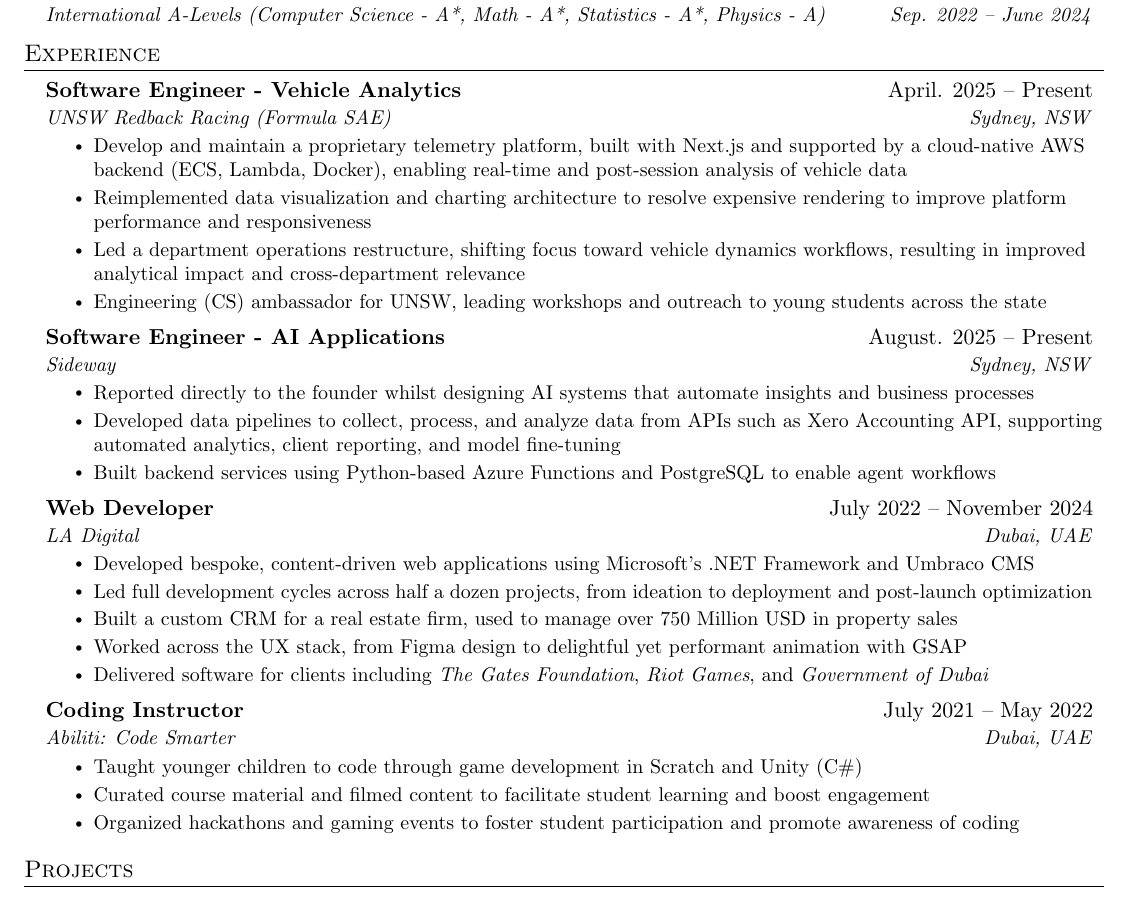
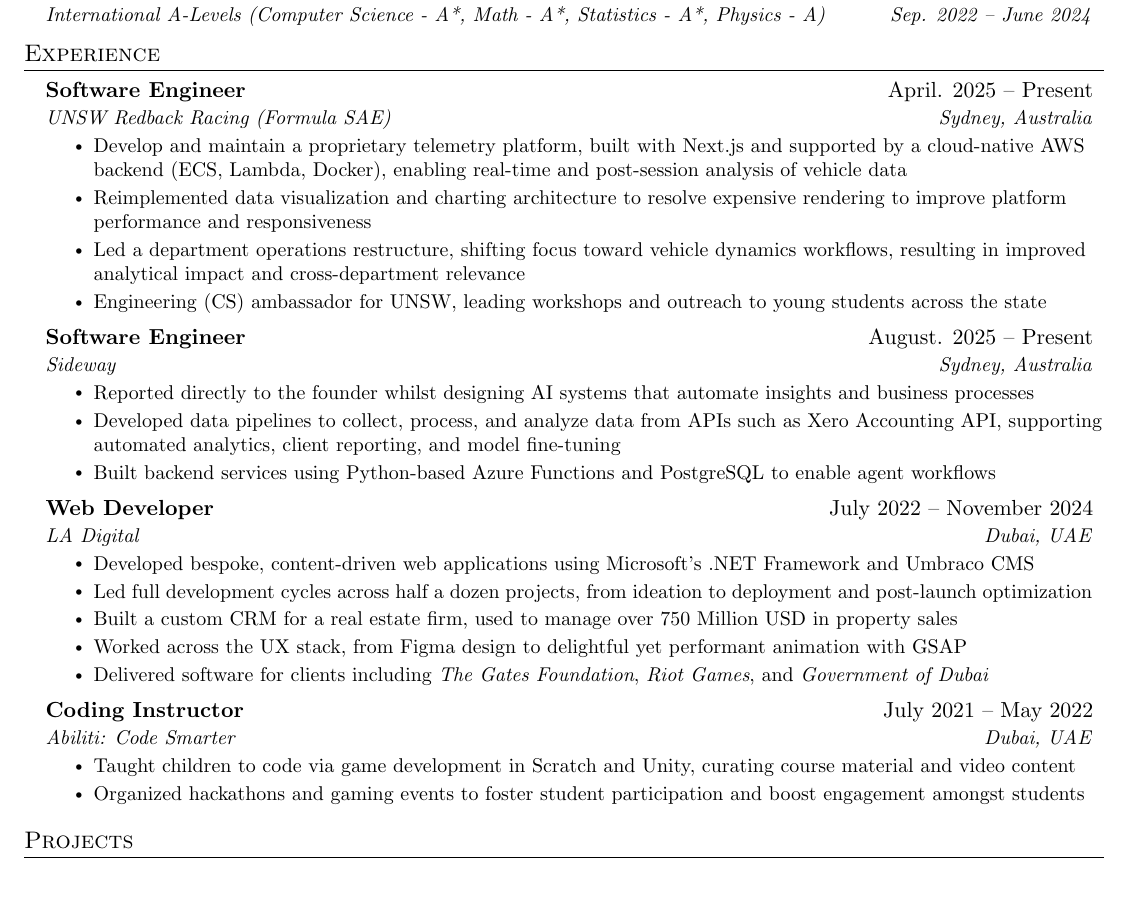
Before and after one commit to notzeroev/resume, a LaTeX CV (resume.tex): part of the page, cut so that both start at the same text. Compiled offline with pdfLaTeX.

Commit message:
updated Abiliti section

```diff
--- a/resume.tex
+++ b/resume.tex
@@ -134,8 +134,8 @@
 \section{Experience}
   \resumeSubHeadingListStart
     \resumeSubheading
-      {Software Engineer - Vehicle Analytics}{April. 2025 -- Present}
-      {UNSW Redback Racing (Formula SAE)}{Sydney, NSW}
+      {Software Engineer}{April. 2025 -- Present}
+      {UNSW Redback Racing (Formula SAE)}{Sydney, Australia}
       \resumeItemListStart
         \resumeItem{Develop and maintain a proprietary telemetry platform, built with Next.js and supported by a cloud-native AWS backend (ECS, Lambda, Docker), enabling real-time and post-session analysis of vehicle data}
         \resumeItem{Reimplemented data visualization and charting architecture to resolve expensive rendering to improve platform performance and responsiveness}
@@ -144,8 +144,8 @@
     \resumeItemListEnd
 
     \resumeSubheading
-      {Software Engineer - AI Applications}{August. 2025 -- Present}
-      {Sideway}{Sydney, NSW}
+      {Software Engineer}{August. 2025 -- Present}
+      {Sideway}{Sydney, Australia}
       \resumeItemListStart
         \resumeItem{Reported directly to the founder whilst designing AI systems that automate insights and business processes}
         \resumeItem{Developed data pipelines to collect, process, and analyze data from APIs such as Xero Accounting API, supporting automated analytics, client reporting, and model fine-tuning}
@@ -179,9 +179,8 @@
       {Coding Instructor}{July 2021 -- May 2022}
       {Abiliti: Code Smarter}{Dubai, UAE}
       \resumeItemListStart
-        \resumeItem{Taught younger children to code through game development in Scratch and Unity (C\#)}
-        \resumeItem{Curated course material and filmed content to facilitate student learning and boost engagement}
-        \resumeItem{Organized hackathons and gaming events to foster student participation and promote awareness of coding}
+        \resumeItem{Taught children to code via game development in Scratch and Unity, curating course material and video content}
+        \resumeItem{Organized hackathons and gaming events to foster student participation and boost engagement amongst students}
       \resumeItemListEnd
 
 %      \resumeSubheading
```
